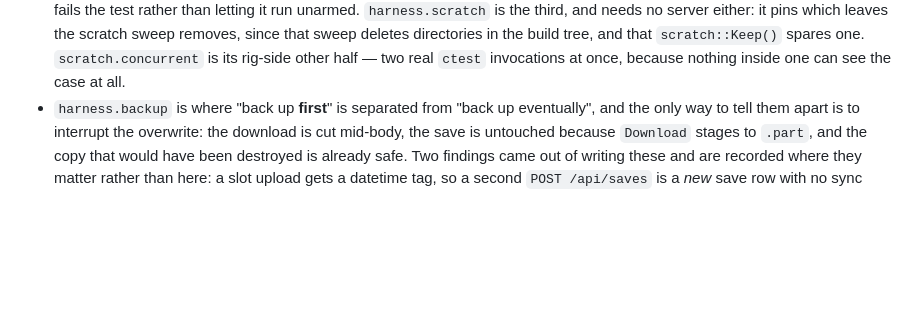
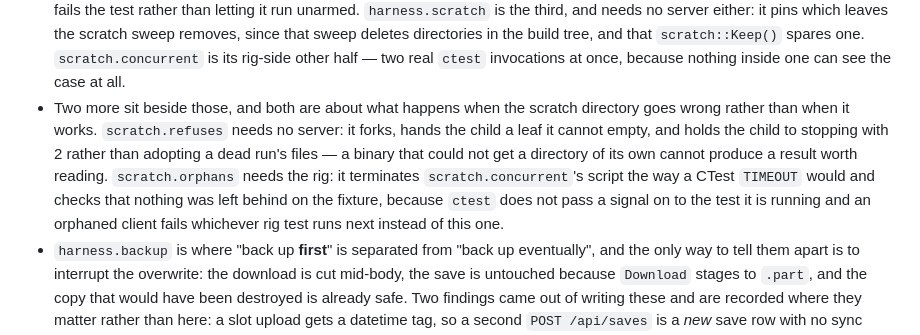
Before and after one commit to armaatus/rommsync-nx, a Markdown page: docs/TESTING.md, the part around the change. GitHub-like rendering; blank space fills up the shorter version.

Commit message:
docs: put scratch.refuses and scratch.orphans in the test catalog (#169)
docs/TESTING.md described the behaviour these two hold -- the per-process leaf,
and refusing rather than adopting -- but neither test appeared in its catalog,
while their siblings `harness.scratch` and `scratch.concurrent` each had a
sentence there. The PR checklist claimed docs were n/a on the strength of the
first half, which was approximately true rather than true.

Both are listed now, as the pair about what happens when the scratch directory
goes wrong rather than when it works, including the reason `scratch.orphans`
exists: `ctest` does not pass a signal on to the test it is running.

```diff
--- a/docs/TESTING.md
+++ b/docs/TESTING.md
@@ -639,6 +639,15 @@ ctest --test-dir build --output-on-failure
   `scratch::Keep()` spares one. `scratch.concurrent` is its rig-side other half
   — two real `ctest` invocations at once, because nothing inside one can see the
   case at all.
+- Two more sit beside those, and both are about what happens when the scratch
+  directory goes wrong rather than when it works. `scratch.refuses` needs no
+  server: it forks, hands the child a leaf it cannot empty, and holds the child
+  to stopping with 2 rather than adopting a dead run's files — a binary that
+  could not get a directory of its own cannot produce a result worth reading.
+  `scratch.orphans` needs the rig: it terminates `scratch.concurrent`'s script
+  the way a CTest `TIMEOUT` would and checks that nothing was left behind on the
+  fixture, because `ctest` does not pass a signal on to the test it is running
+  and an orphaned client fails whichever rig test runs next instead of this one.
 - `harness.backup` is where "back up **first**" is separated from "back up
   eventually", and the only way to tell them apart is to interrupt the
   overwrite: the download is cut mid-body, the save is untouched because
```
